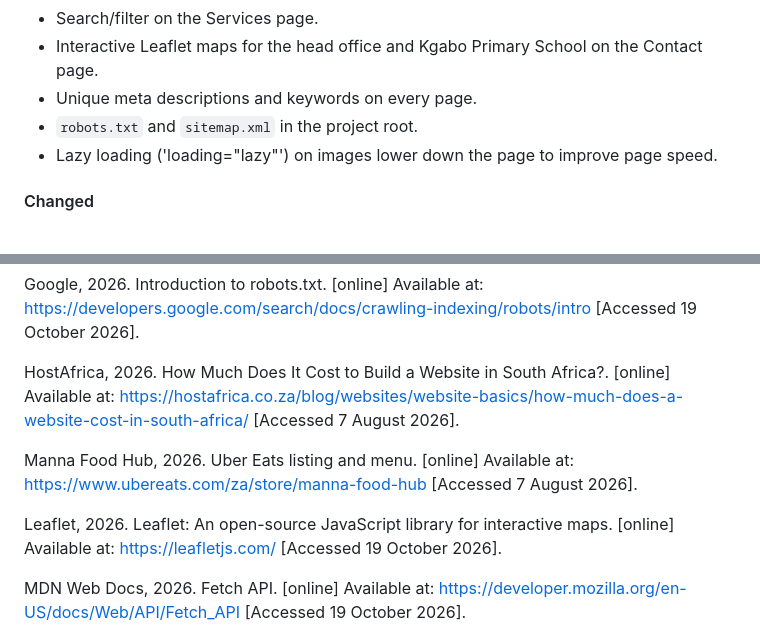
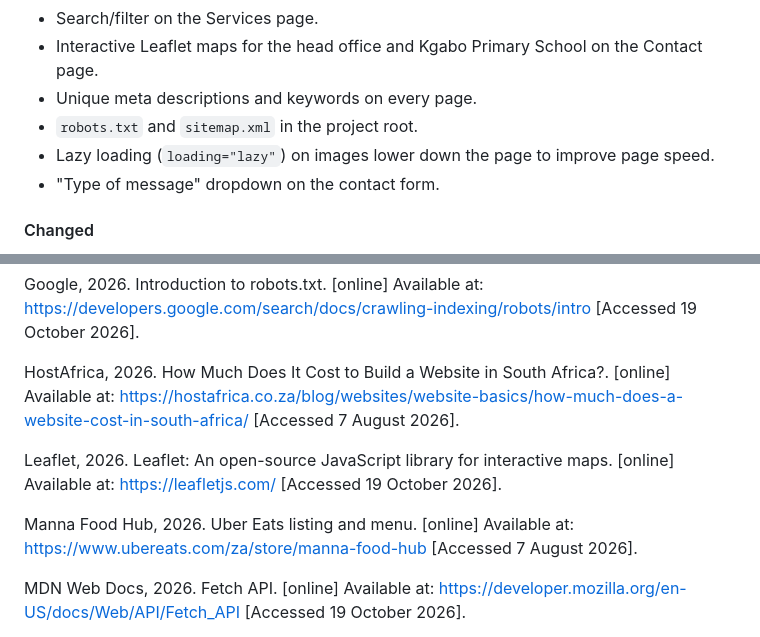
Before and after one commit to Dimpho-masilo/ST10500849_Part-3-Website, a Markdown page: README.md, 2 parts joined by grey strips. Drawn GitHub-style.

Commit message:
Update README changelog, references and Services page wording

```diff
--- a/README.md
+++ b/README.md
@@ -184,7 +184,8 @@ _The entries from 14 August to 21 August record when each stage of the project w
 - Interactive Leaflet maps for the head office and Kgabo Primary School on the Contact page.
 - Unique meta descriptions and keywords on every page.
 - `robots.txt` and `sitemap.xml` in the project root.
-- Lazy loading ('loading="lazy"') on images lower down the page to improve page speed.
+- Lazy loading (`loading="lazy"`) on images lower down the page to improve page speed.
+- "Type of message" dropdown on the contact form.
 
 #### Changed
 
@@ -322,9 +323,9 @@ Google, 2026. Introduction to robots.txt. [online] Available at: <https://develo
 
 HostAfrica, 2026. How Much Does It Cost to Build a Website in South Africa?. [online] Available at: <https://hostafrica.co.za/blog/websites/website-basics/how-much-does-a-website-cost-in-south-africa/> [Accessed 7 August 2026].
 
+Leaflet, 2026. Leaflet: An open-source JavaScript library for interactive maps. [online] Available at: <https://leafletjs.com/> [Accessed 19 October 2026].
+
 Manna Food Hub, 2026. Uber Eats listing and menu. [online] Available at: <https://www.ubereats.com/za/store/manna-food-hub> [Accessed 7 August 2026].
-
-Leaflet, 2026. Leaflet: An open-source JavaScript library for interactive maps. [online] Available at: <https://leafletjs.com/> [Accessed 19 October 2026].
 
 MDN Web Docs, 2026. Fetch API. [online] Available at: <https://developer.mozilla.org/en-US/docs/Web/API/Fetch_API> [Accessed 19 October 2026].
 
```
Also changed, not shown: other parts of README.md (+4 -4 lines).
